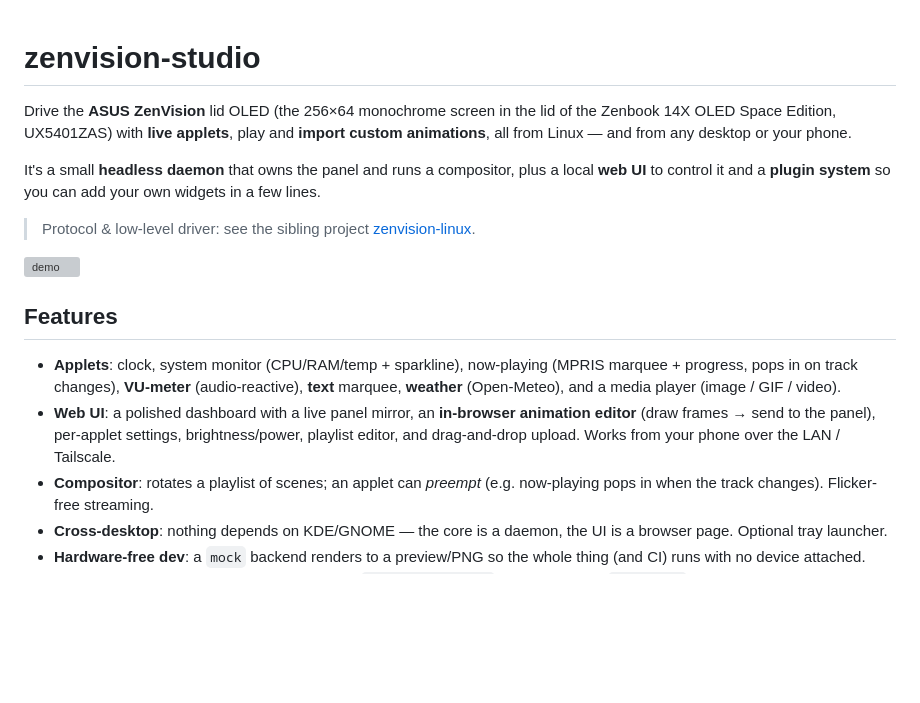
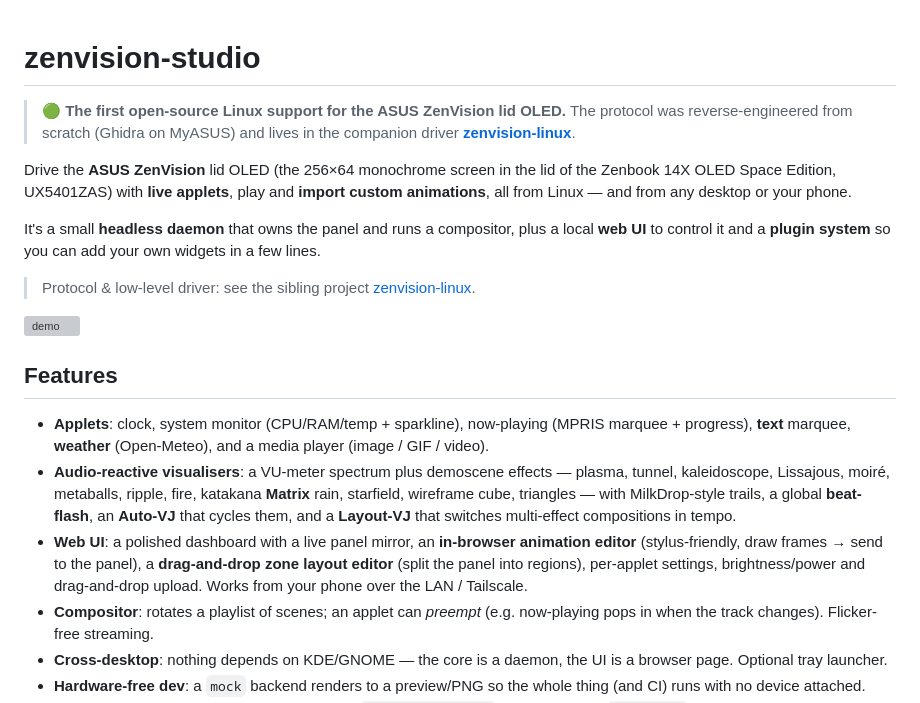
Before and after one commit to tarpediem/zenvision-studio, a Markdown page: README.md, the part around the change. Drawn GitHub-style; blank space fills up the shorter version; grey boxes are pictures that could not be loaded.

Commit message:
docs: first-Linux-support banner, visualiser features, promo kit
Co-Authored-By: Claude Opus 4.8 <noreply@anthropic.com>

```diff
--- a/README.md
+++ b/README.md
@@ -1,4 +1,8 @@
 # zenvision-studio
+
+> 🟢 **The first open-source Linux support for the ASUS ZenVision lid OLED.**
+> The protocol was reverse-engineered from scratch (Ghidra on MyASUS) and lives in
+> the companion driver **[zenvision-linux](https://github.com/tarpediem/zenvision-linux)**.
 
 Drive the **ASUS ZenVision** lid OLED (the 256×64 monochrome screen in the lid of
 the Zenbook 14X OLED Space Edition, UX5401ZAS) with **live applets**, play and
@@ -16,12 +20,18 @@ widgets in a few lines.
 ## Features
 
 - **Applets**: clock, system monitor (CPU/RAM/temp + sparkline), now-playing
-  (MPRIS marquee + progress, pops in on track changes), **VU-meter** (audio-reactive),
-  **text** marquee, **weather** (Open-Meteo), and a media player (image / GIF / video).
+  (MPRIS marquee + progress), **text** marquee, **weather** (Open-Meteo), and a
+  media player (image / GIF / video).
+- **Audio-reactive visualisers**: a VU-meter spectrum plus demoscene effects —
+  plasma, tunnel, kaleidoscope, Lissajous, moiré, metaballs, ripple, fire,
+  katakana **Matrix** rain, starfield, wireframe cube, triangles — with MilkDrop-style
+  trails, a global **beat-flash**, an **Auto-VJ** that cycles them, and a **Layout-VJ**
+  that switches multi-effect compositions in tempo.
 - **Web UI**: a polished dashboard with a live panel mirror, an **in-browser
-  animation editor** (draw frames → send to the panel), per-applet settings,
-  brightness/power, playlist editor, and drag-and-drop upload. Works from your
-  phone over the LAN / Tailscale.
+  animation editor** (stylus-friendly, draw frames → send to the panel), a
+  **drag-and-drop zone layout editor** (split the panel into regions), per-applet
+  settings, brightness/power and drag-and-drop upload. Works from your phone over
+  the LAN / Tailscale.
 - **Compositor**: rotates a playlist of scenes; an applet can *preempt* (e.g.
   now-playing pops in when the track changes). Flicker-free streaming.
 - **Cross-desktop**: nothing depends on KDE/GNOME — the core is a daemon, the UI is
```
Also changed, not shown: PROMO.md (added, +77 -0 lines).
